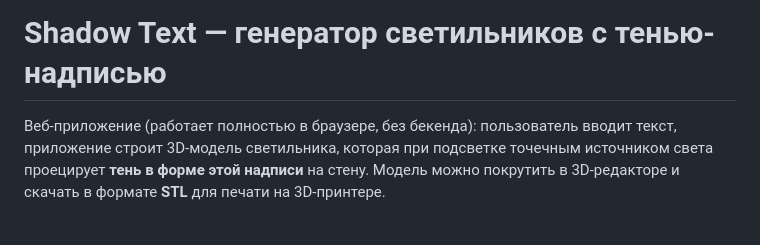
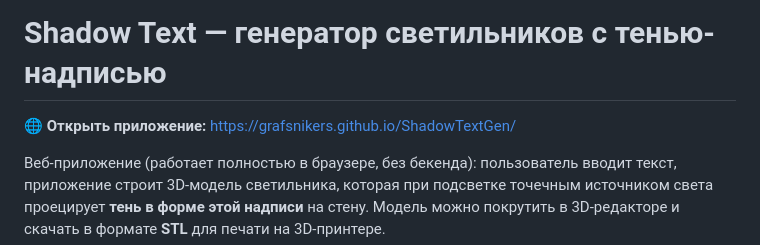
Before and after one commit to grafsnikers/ShadowTextGen, a Markdown page: README.md, the part around the change. GitHub-like rendering; blank space fills up the shorter version.

Commit message:
Add GitHub Pages link to README

```diff
--- a/README.md
+++ b/README.md
@@ -1,4 +1,6 @@
 # Shadow Text — генератор светильников с тенью-надписью
+
+🌐 **Открыть приложение:** [https://grafsnikers.github.io/ShadowTextGen/](https://grafsnikers.github.io/ShadowTextGen/)
 
 Веб-приложение (работает полностью в браузере, без бекенда): пользователь
 вводит текст, приложение строит 3D-модель светильника, которая при подсветке
```
